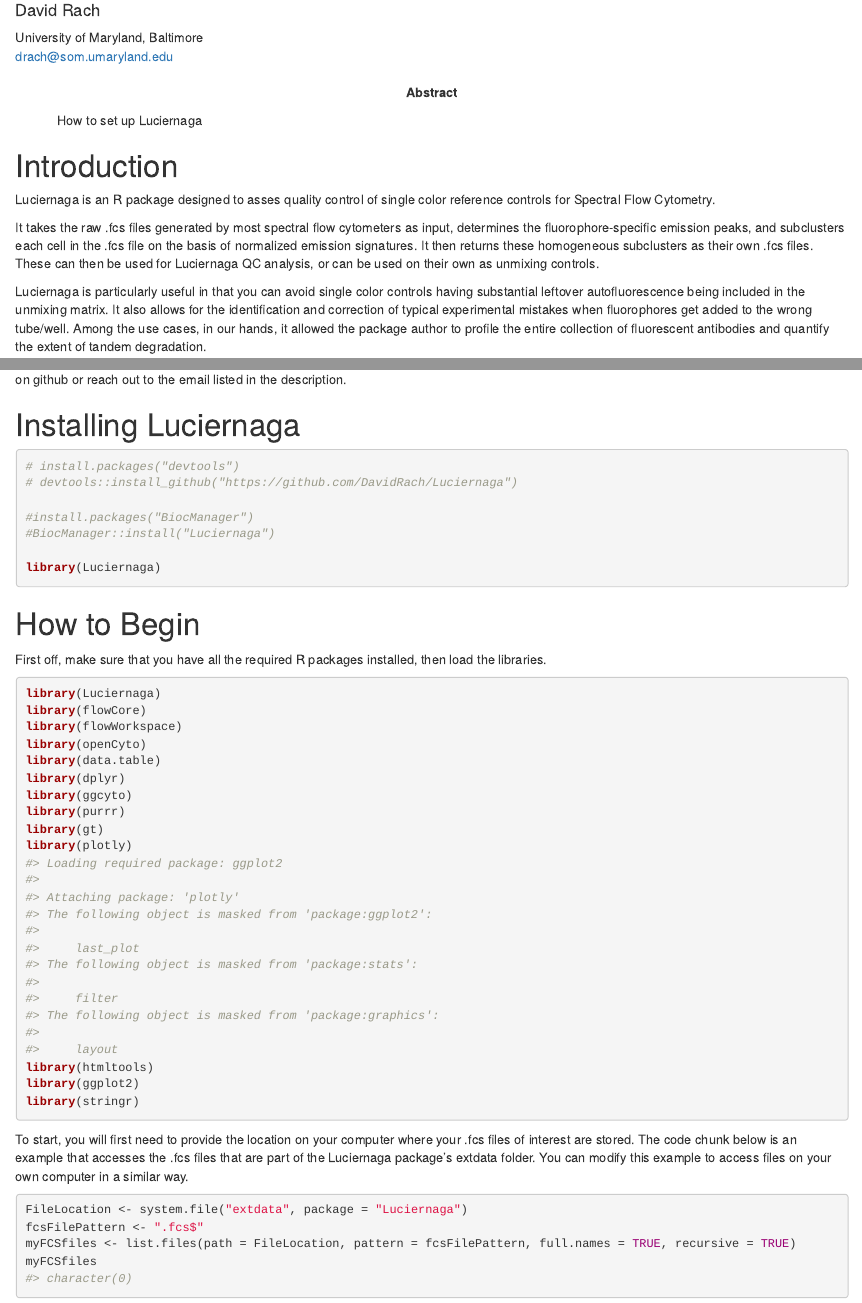
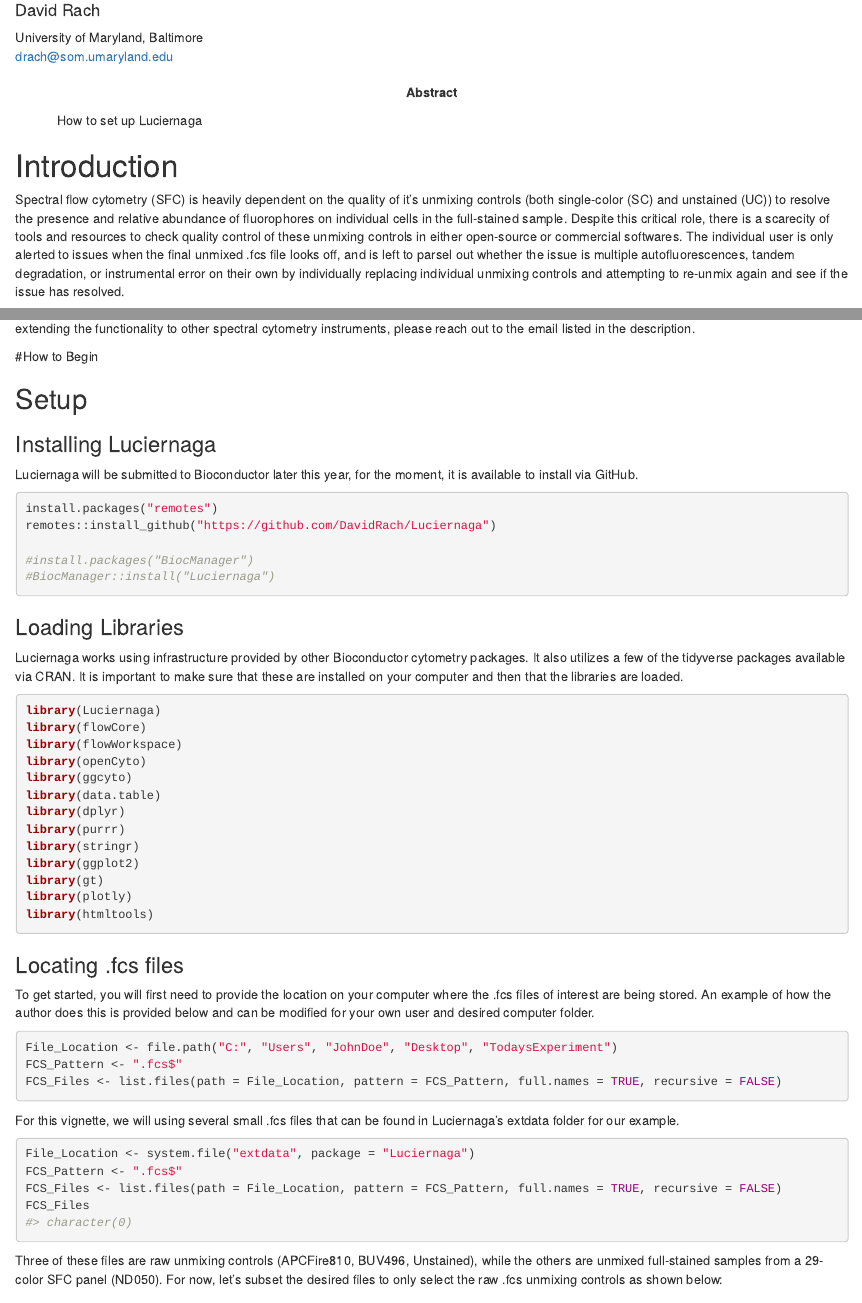
Before and after one commit to DavidRach/Luciernaga, an R Markdown document (vignettes/GettingStarted.Rmd): the page in a window 1100 px wide, from 70 px down, and a second part further down, joined at a grey line. Rendered offline with R 4.5, knitr and Pandoc, with nearby package versions; drawn as R Markdown's standard HTML page in place of the format the file asks for; some code elsewhere in the file could not run offline.

Commit message:
Revisions to the Vignette and ReadMe Markdowns, focusing on the vignette first over the JOSS_narrative, as it will tie directly into the help examples and unit test.

````diff
--- a/vignettes/GettingStarted.Rmd
+++ b/vignettes/GettingStarted.Rmd
@@ -23,20 +23,9 @@
 ```
 
 # Introduction
+Spectral flow cytometry (SFC) is heavily dependent on the quality of it's unmixing controls (both single-color (SC) and unstained (UC)) to resolve the presence and relative abundance of fluorophores on individual cells in the full-stained sample. Despite this critical role, there is a scarecity of tools and resources to check quality control of these unmixing controls in either open-source or commercial softwares. The individual user is only alerted to issues when the final unmixed .fcs file looks off, and is left to parsel out whether the issue is multiple autofluorescences, tandem degradation, or instrumental error on their own by individually replacing individual unmixing controls and attempting to re-unmix again and see if the issue has resolved.
 
-Luciernaga is an R package designed to asses quality control of single color reference controls for Spectral Flow Cytometry.
+Our R package Luciernaga is aimed at addressing this gap. It provides functions to perfirn quality control checks of unmixing controls, interrogate normalized signatures present within individual .fcs files, and visualize the resulting data.
 
-It takes the raw .fcs files generated by most spectral flow cytometers as
-input, determines the fluorophore-specific emission peaks, and subclusters
-each cell in the .fcs file on the basis of normalized emission signatures.
-It then returns these homogeneous subclusters as their own .fcs files.
-These can then be used for Luciernaga QC analysis, or can be used on their
-own as unmixing controls.
+These work at the individual experiment basis, but can also be combined to visualize changes in fluorescence across an experimental run to identify trends affecting single color quality. Our goal is to provide tools that others can use to further develop quantitative methods to monitor their own individual panels and instrumental configurations. We additionally leverage functional programming ability of the `r CRANpkg("purrr")` to enable data visualization of all markers present with the resulting unmixed samples, as well as all samples present within a GatingSet at a desired gating node.
 
-Luciernaga is particularly useful in that you can avoid single color
-controls having substantial leftover autofluorescence being included in
-the unmixing matrix. It also allows for the identification and correction
-of typical experimental mistakes when fluorophores get added to the wrong
-tube/well. Among the use cases, in our hands, it allowed the package
-author to profile the entire collection of fluorescent antibodies and
-quantify the extent of tandem degradation.
@@ -46,24 +34,22 @@
-issue on github or reach out to the email listed in the description.
+#How to Begin
 
+## Setup
 
-# Installing Luciernaga
+### Installing Luciernaga
 
-```{r setup}
-# install.packages("devtools")
-# devtools::install_github("https://github.com/DavidRach/Luciernaga")
+Luciernaga will be submitted to Bioconductor later this year, for the moment, it is available to install via GitHub.
+
+```{r Install Luciernaga, eval = FALSE}
+install.packages("remotes")
+remotes::install_github("https://github.com/DavidRach/Luciernaga")
 
 #install.packages("BiocManager")
 #BiocManager::install("Luciernaga")
-
-library(Luciernaga)
 ```
 
+### Loading Libraries
 
-# How to Begin
-
-
-First off, make sure that you have all the required R packages installed, then
-load the libraries.
+Luciernaga works using infrastructure provided by other Bioconductor cytometry packages. It also utilizes a few of the tidyverse packages available via CRAN. It is important to make sure that these are installed on your computer and then that the libraries are loaded.
 
 ```{r, echo=FALSE, results = "hide", warning=FALSE}
 suppressPackageStartupMessages({
@@ -71,39 +57,51 @@
 library(flowCore)
 library(flowWorkspace)
 library(openCyto)
+library(ggcyto)
 library(data.table)
 library(dplyr)
-library(ggcyto)
 library(purrr)
+library(stringr)
+library(ggplot2)
+library(gt)
+library(plotly)
+library(htmltools)
 })
 ```
 
-```{r Libraries}
+```{r Load Libraries}
 library(Luciernaga)
 library(flowCore)
 library(flowWorkspace)
 library(openCyto)
+library(ggcyto)
 library(data.table)
 library(dplyr)
-library(ggcyto)
 library(purrr)
+library(stringr)
+library(ggplot2)
 library(gt)
 library(plotly)
 library(htmltools)
-library(ggplot2)
-library(stringr)
 ```
 
-To start, you will first need to provide the location on your computer where
-your .fcs files of interest are stored. The code chunk below is an example that
-accesses the .fcs files that are part of the Luciernaga package's extdata folder.
-You can modify this example to access files on your own computer in a similar
-way.
+### Locating .fcs files
+To get started, you will first need to provide the location on your computer where the .fcs files of interest are being stored. An example of how the author does this is provided below and can be modified for your own user and desired computer folder.
+
+```{r Additional Example, eval = FALSE}
+File_Location <- file.path("C:", "Users", "JohnDoe", "Desktop", "TodaysExperiment")
+FCS_Pattern <- ".fcs$"
+FCS_Files <- list.files(path = File_Location, pattern = FCS_Pattern, full.names = TRUE, recursive = FALSE)
+```
+
+For this vignette, we will using several small .fcs files that can be found in Luciernaga's extdata folder for our example.
 
 ```{r Access Package Data}
-FileLocation <- system.file("extdata", package = "Luciernaga")
-fcsFilePattern <- ".fcs$"
-myFCSfiles <- list.files(path = FileLocation, pattern = fcsFilePattern, full.names = TRUE, recursive = TRUE)
-myFCSfiles
+File_Location <- system.file("extdata", package = "Luciernaga")
+FCS_Pattern <- ".fcs$"
+FCS_Files <- list.files(path = File_Location, pattern = FCS_Pattern, full.names = TRUE, recursive = FALSE)
+FCS_Files
 ```
+Three of these files are raw unmixing controls (APCFire810, BUV496, Unstained), while the others are unmixed full-stained samples from a 29-color SFC panel (ND050). For now, let's subset the desired files to only select the raw .fcs unmixing controls as shown below:
 
+```{r Selecting Desired Files}
````
Also changed, not shown: README.Rmd (+1 -1 lines), README.md, vignettes/GettingStarted.Rmd (75 more changed lines).
